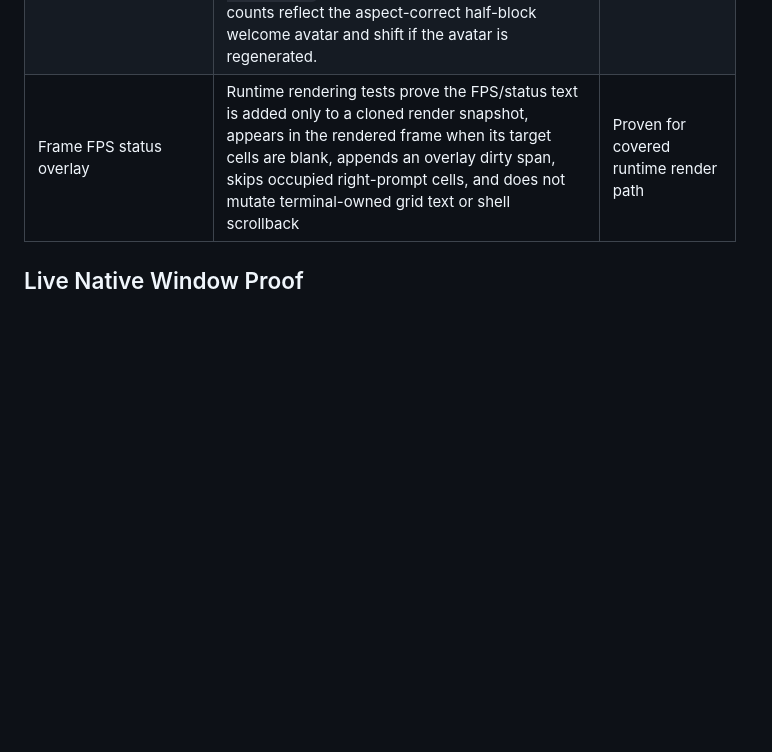
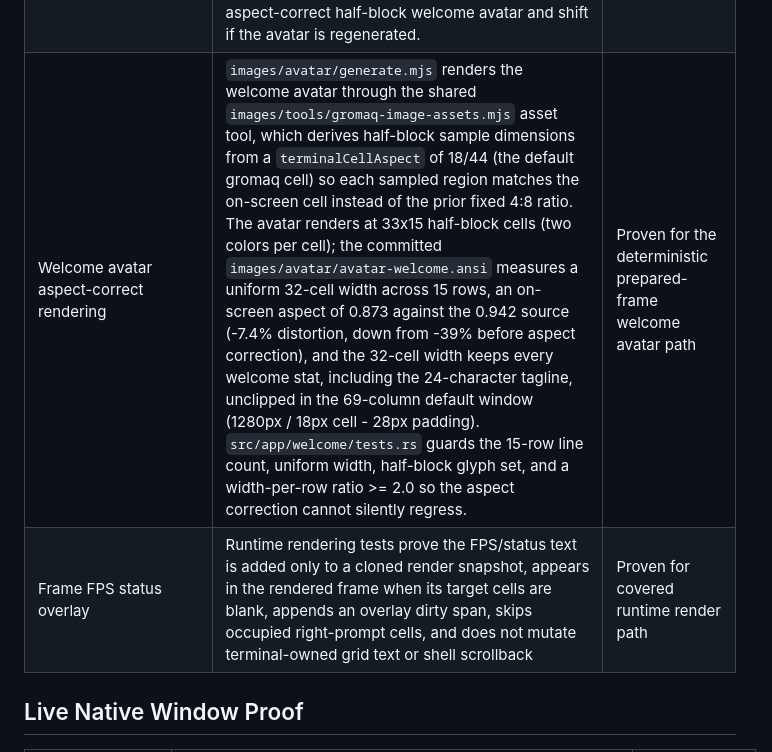
Before and after one commit to vicotrbb/gromaq, a Markdown page: documentation/compatibility.md, the part around the change. GitHub-like rendering; blank space fills up the shorter version.

Commit message:
docs: record welcome avatar aspect-correct rendering proof
Add a compatibility matrix entry documenting the welcome avatar rendering
property: the asset tool derives half-block sample dimensions from the
default 18/44 gromaq cell aspect, the committed avatar measures a uniform
32-cell width over 15 rows (on-screen aspect 0.873 vs 0.942 source, -7.4%
distortion down from -39%), all welcome stats stay unclipped in the 69-column
default window, and welcome tests guard the line count, width, glyph set, and
a width-per-row aspect ratio >= 2.0.

```diff
--- a/documentation/compatibility.md
+++ b/documentation/compatibility.md
@@ -60,6 +60,7 @@ remaining terminal-core work.
 | Default and configured terminal font stack | Native font resolver tests for polished user fonts, including JetBrains Mono Nerd Font, MesloLGS Nerd Font, Geist Mono, Monaspace Neon, Fira Code, and Hack, before system fallbacks; `[font].fallback_families` parsing, config-check reporting, launch wiring, and reload tests cover ordered user fallback names or explicit font paths before automatic symbol and emoji fallbacks | Proven for covered primary and fallback paths |
 | Default welcome preview artifact | `cargo run -- --welcome-preview-snapshot <path>` and CLI tests render the sectioned welcome screen to a deterministic PPM through the prepared glyph-frame path without GPU bootstrap, while checking glyph/cursor/atlas metrics and argument handling | Proven for deterministic prepared-frame artifact path |
 | README welcome preview image | `cargo run -- --welcome-preview-snapshot target/gromaq-readme-welcome-preview.ppm` on 2026-06-26 produced a 1468x820 prepared-frame PPM with 45077 high-contrast text pixels, 636 glyph quads, 0 cursor quads, and 313632 atlas bytes; `sips -s format png` converted it to `images/screenshots/gromaq-welcome-preview.png` for the README. The glyph/text counts reflect the aspect-correct half-block welcome avatar and shift if the avatar is regenerated. | Proven as committed prepared-frame visual asset |
+| Welcome avatar aspect-correct rendering | `images/avatar/generate.mjs` renders the welcome avatar through the shared `images/tools/gromaq-image-assets.mjs` asset tool, which derives half-block sample dimensions from a `terminalCellAspect` of 18/44 (the default gromaq cell) so each sampled region matches the on-screen cell instead of the prior fixed 4:8 ratio. The avatar renders at 33x15 half-block cells (two colors per cell); the committed `images/avatar/avatar-welcome.ansi` measures a uniform 32-cell width across 15 rows, an on-screen aspect of 0.873 against the 0.942 source (-7.4% distortion, down from -39% before aspect correction), and the 32-cell width keeps every welcome stat, including the 24-character tagline, unclipped in the 69-column default window (1280px / 18px cell - 28px padding). `src/app/welcome/tests.rs` guards the 15-row line count, uniform width, half-block glyph set, and a width-per-row ratio >= 2.0 so the aspect correction cannot silently regress. | Proven for the deterministic prepared-frame welcome avatar path |
 | Frame FPS status overlay | Runtime rendering tests prove the FPS/status text is added only to a cloned render snapshot, appears in the rendered frame when its target cells are blank, appends an overlay dirty span, skips occupied right-prompt cells, and does not mutate terminal-owned grid text or shell scrollback | Proven for covered runtime render path |
 
 ## Live Native Window Proof
```
